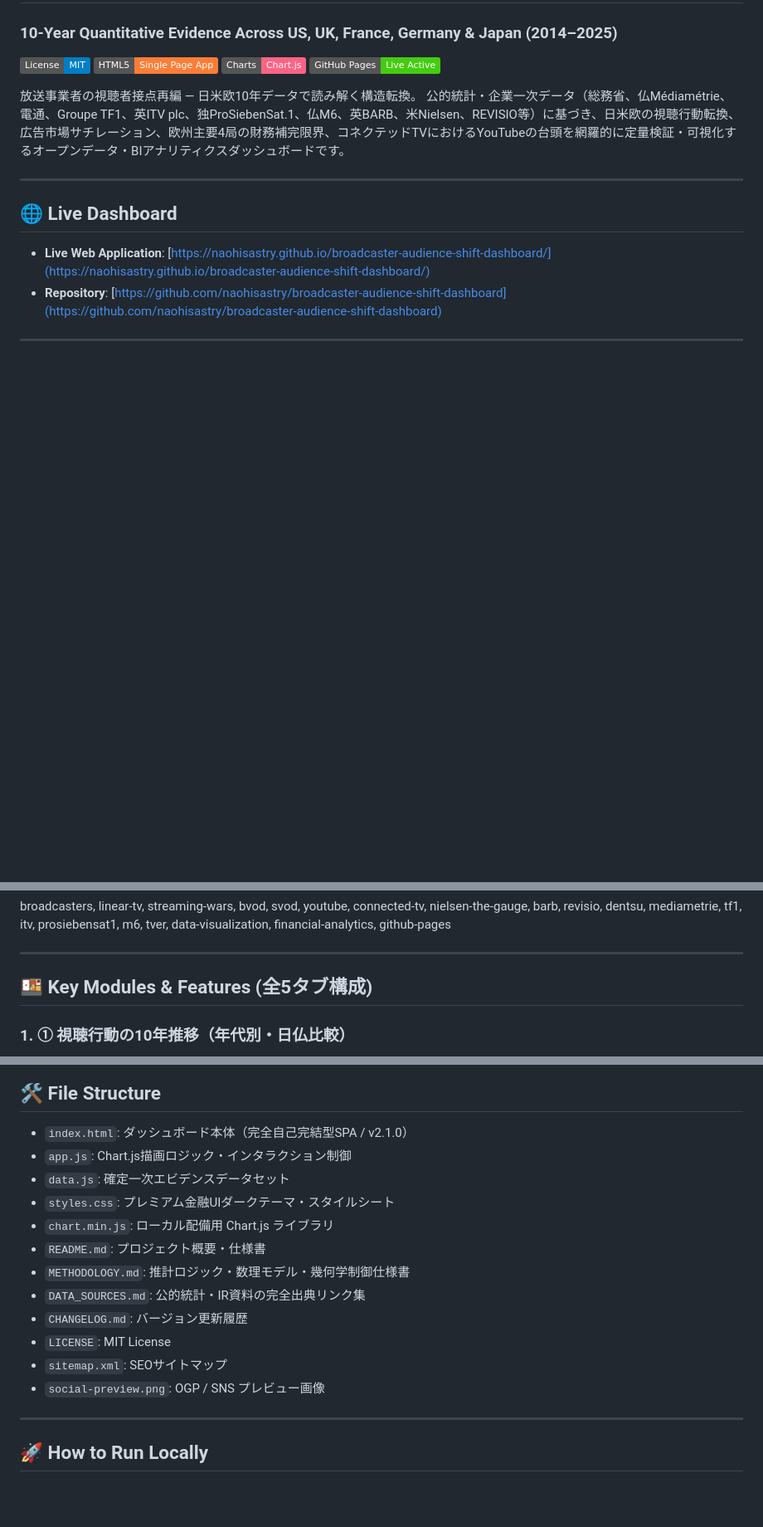
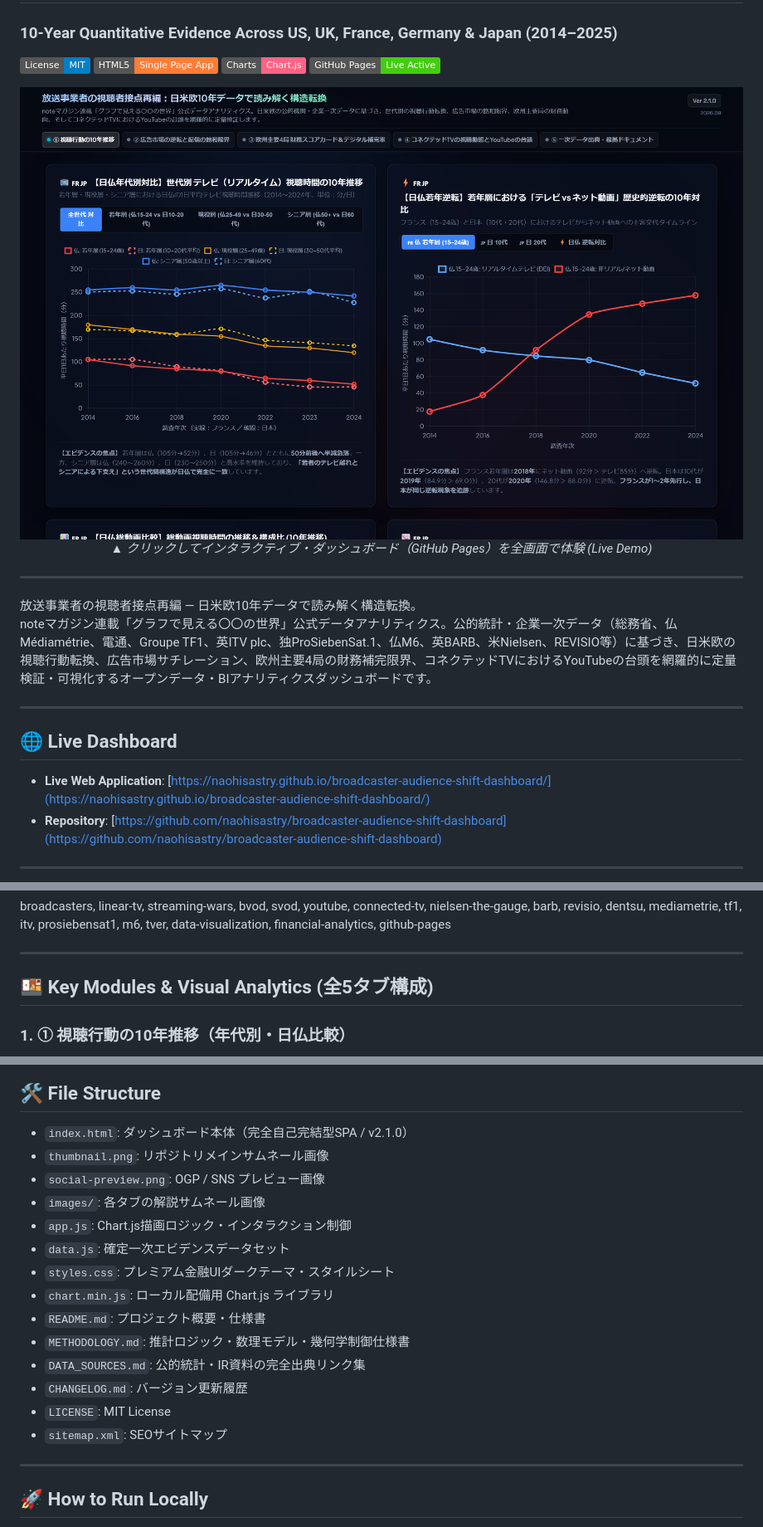
Before and after one commit to naohisastry/broadcaster-audience-shift-dashboard, a Markdown page: README.md, 3 parts joined by grey strips. Shown: that part at 83% size. GitHub-like rendering; pictures changed too: thumbnail.png (added); badges without logos; blank space fills up the shorter version.

Commit message:
Add high-resolution dashboard thumbnail and per-tab preview images to README

```diff
--- a/README.md
+++ b/README.md
@@ -6,8 +6,18 @@
 [![Chart.js](https://img.shields.io/badge/Charts-Chart.js-FF6384.svg)](#)
 [![Deployment](https://img.shields.io/badge/GitHub%20Pages-Live%20Active-success.svg)](#)
 
+<p align="center">
+  <a href="https://naohisastry.github.io/broadcaster-audience-shift-dashboard/">
+    <img src="thumbnail.png" alt="Broadcaster Audience Shift Dashboard Preview" width="100%" style="border-radius: 8px; box-shadow: 0 8px 30px rgba(0,0,0,0.5);">
+  </a>
+  <br>
+  <em>▲ クリックしてインタラクティブ・ダッシュボード（GitHub Pages）を全画面で体験 (Live Demo)</em>
+</p>
+
+---
+
 放送事業者の視聴者接点再編 — 日米欧10年データで読み解く構造転換。
-公的統計・企業一次データ（総務省、仏Médiamétrie、電通、Groupe TF1、英ITV plc、独ProSiebenSat.1、仏M6、英BARB、米Nielsen、REVISIO等）に基づき、日米欧の視聴行動転換、広告市場サチレーション、欧州主要4局の財務補完限界、コネクテッドTVにおけるYouTubeの台頭を網羅的に定量検証・可視化するオープンデータ・BIアナリティクスダッシュボードです。
+noteマガジン連載「グラフで見える〇〇の世界」公式データアナリティクス。公的統計・企業一次データ（総務省、仏Médiamétrie、電通、Groupe TF1、英ITV plc、独ProSiebenSat.1、仏M6、英BARB、米Nielsen、REVISIO等）に基づき、日米欧の視聴行動転換、広告市場サチレーション、欧州主要4局の財務補完限界、コネクテッドTVにおけるYouTubeの台頭を網羅的に定量検証・可視化するオープンデータ・BIアナリティクスダッシュボードです。
 
 ---
 
@@ -24,6 +34,6 @@ broadcasters, linear-tv, streaming-wars, bvod, svod, youtube, connected-tv, niel
 
 ---
 
-## 🍱 Key Modules & Features (全5タブ構成)
+## 🍱 Key Modules & Visual Analytics (全5タブ構成)
 
 ### 1. ① 視聴行動の10年推移（年代別・日仏比較）
@@ -64,6 +86,9 @@ broadcasters, linear-tv, streaming-wars, bvod, svod, youtube, connected-tv, niel
 ## 🛠️ File Structure
 
 * `index.html`: ダッシュボード本体（完全自己完結型SPA / v2.1.0）
+* `thumbnail.png`: リポジトリメインサムネール画像
+* `social-preview.png`: OGP / SNS プレビュー画像
+* `images/`: 各タブの解説サムネール画像
 * `app.js`: Chart.js描画ロジック・インタラクション制御
 * `data.js`: 確定一次エビデンスデータセット
 * `styles.css`: プレミアム金融UIダークテーマ・スタイルシート
@@ -74,7 +99,6 @@ broadcasters, linear-tv, streaming-wars, bvod, svod, youtube, connected-tv, niel
 * `CHANGELOG.md`: バージョン更新履歴
 * `LICENSE`: MIT License
 * `sitemap.xml`: SEOサイトマップ
-* `social-preview.png`: OGP / SNS プレビュー画像
 
 ---
 
```
Also changed, not shown: other parts of README.md (+12 -0 lines), images/tab1_audience_shift.png (added), images/tab2_ad_market_saturation.png (added), images/tab3_europe_financial_scorecard.png (added), images/tab4_connected_tv_youtube.png (added), social-preview.png.
